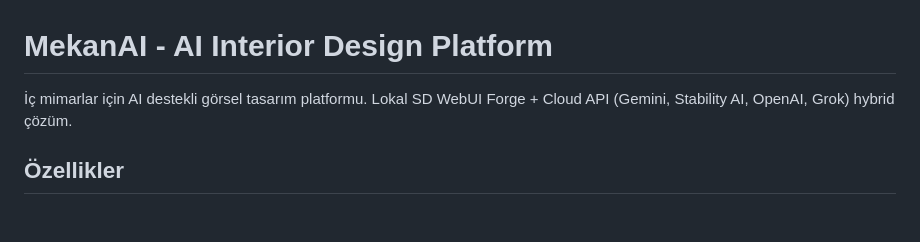
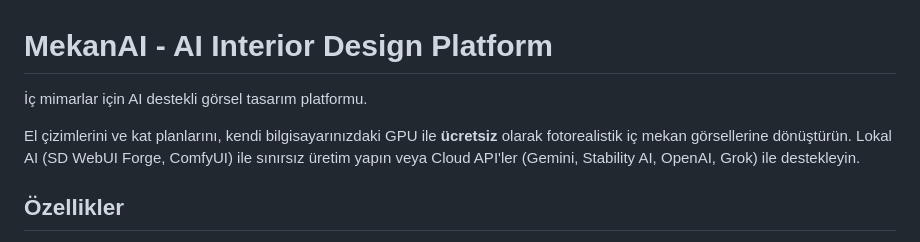
Before and after one commit to zgongc/mekanai, a Markdown page: README.md, the part around the change. GitHub-like rendering; blank space fills up the shorter version.

Commit message:
Update README: highlight free local AI generation as core value
Co-Authored-By: Claude Opus 4.6 <noreply@anthropic.com>

```diff
--- a/README.md
+++ b/README.md
@@ -1,7 +1,8 @@
 # MekanAI - AI Interior Design Platform
 
 İç mimarlar için AI destekli görsel tasarım platformu.
-Lokal SD WebUI Forge + Cloud API (Gemini, Stability AI, OpenAI, Grok) hybrid çözüm.
+
+El çizimlerini ve kat planlarını, kendi bilgisayarınızdaki GPU ile **ücretsiz** olarak fotorealistik iç mekan görsellerine dönüştürün. Lokal AI (SD WebUI Forge, ComfyUI) ile sınırsız üretim yapın veya Cloud API'ler (Gemini, Stability AI, OpenAI, Grok) ile destekleyin.
 
 ## Özellikler
 
```
